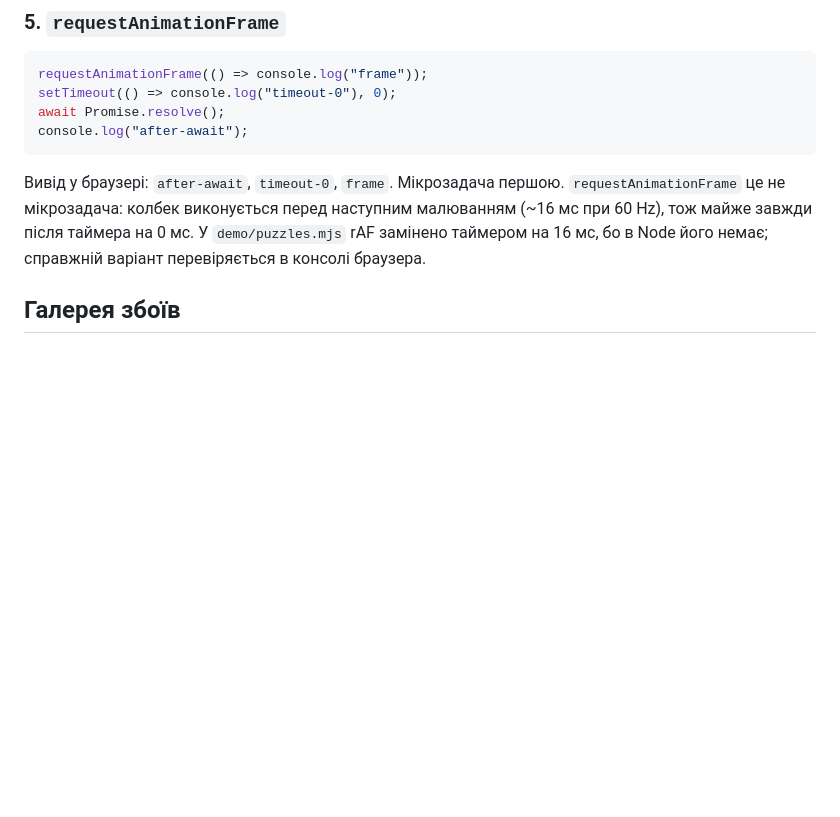
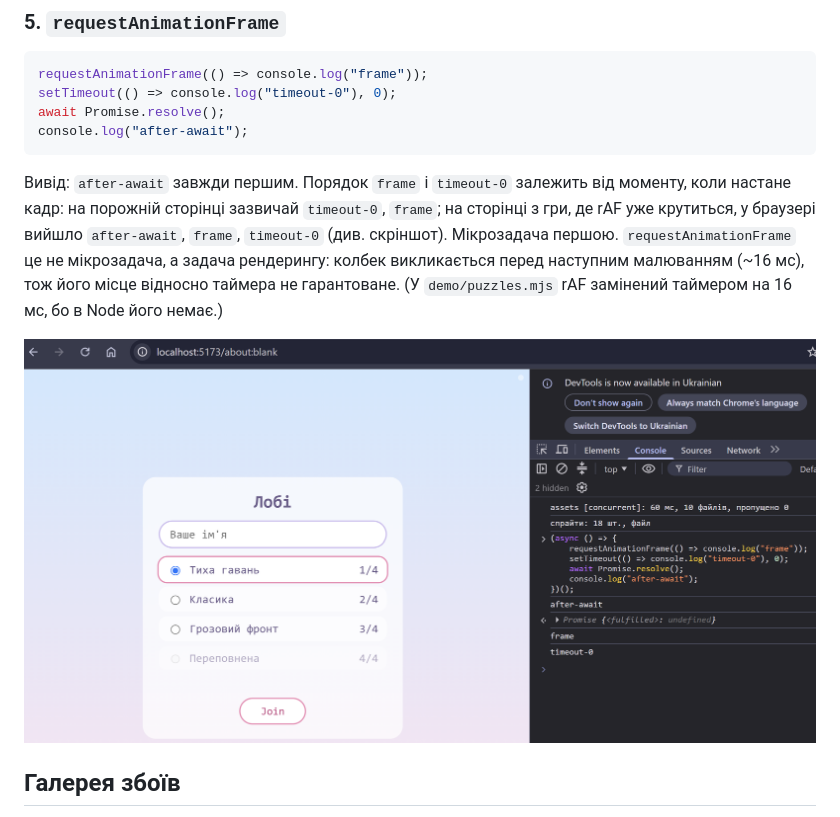
Before and after one commit to Sol777xxx/biplane-game, a Markdown page: README.md, the part around the change. GitHub-like rendering; pictures changed too: demo/puzzle5-browser.png (added); blank space fills up the shorter version.

Commit message:
fix: readme

````diff
--- a/README.md
+++ b/README.md
@@ -289,9 +289,14 @@ await Promise.resolve();
 console.log("after-await");
 ```
 
-Вивід у браузері: `after-await`, `timeout-0`, `frame`.
-Мікрозадача першою. `requestAnimationFrame` це не мікрозадача: колбек виконується перед наступним малюванням (~16 мс при 60 Hz), тож майже завжди після таймера на 0 мс.
-У `demo/puzzles.mjs` rAF замінено таймером на 16 мс, бо в Node його немає; справжній варіант перевіряється в консолі браузера.
+Вивід: `after-await` завжди першим. Порядок `frame` і `timeout-0` залежить від моменту, коли настане кадр:
+на порожній сторінці зазвичай `timeout-0`, `frame`; на сторінці з гри, де rAF уже крутиться, у браузері вийшло
+`after-await`, `frame`, `timeout-0` (див. скріншот).
+Мікрозадача першою. `requestAnimationFrame` це не мікрозадача, а задача рендерингу: колбек викликається перед
+наступним малюванням (~16 мс), тож його місце відносно таймера не гарантоване.
+(У `demo/puzzles.mjs` rAF замінений таймером на 16 мс, бо в Node його немає.)
+
+![П'ята головоломка в консолі браузера](demo/puzzle5-browser.png)
 
 ## Галерея збоїв
 
````
